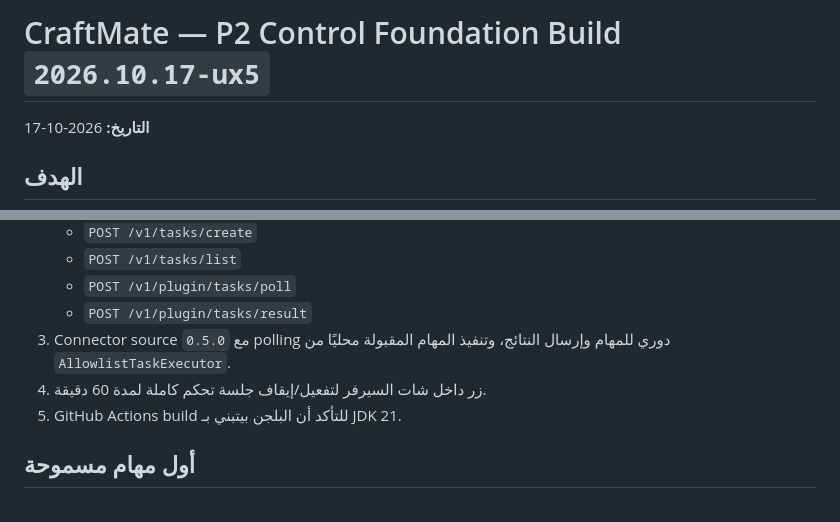
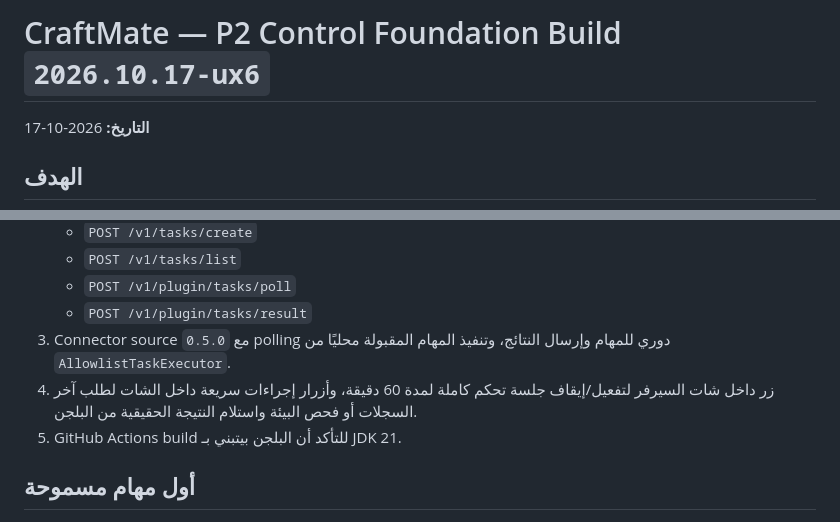
Before and after one commit to SAYED1135/CraftMate-AI, a Markdown page: docs/RELEASE_P2_CONTROL_FOUNDATION_AR.md, 2 parts joined by grey strips. Drawn GitHub-style.

Commit message:
feat: add chat quick server tasks

```diff
--- a/docs/RELEASE_P2_CONTROL_FOUNDATION_AR.md
+++ b/docs/RELEASE_P2_CONTROL_FOUNDATION_AR.md
@@ -1,4 +1,4 @@
-# CraftMate — P2 Control Foundation Build `2026.10.17-ux5`
+# CraftMate — P2 Control Foundation Build `2026.10.17-ux6`
 
 **التاريخ:** 2026-10-17
 
@@ -20,7 +20,7 @@
    - `POST /v1/plugin/tasks/poll`
    - `POST /v1/plugin/tasks/result`
 3. Connector source `0.5.0` مع polling دوري للمهام وإرسال النتائج، وتنفيذ المهام المقبولة محليًا من `AllowlistTaskExecutor`.
-4. زر داخل شات السيرفر لتفعيل/إيقاف جلسة تحكم كاملة لمدة 60 دقيقة.
+4. زر داخل شات السيرفر لتفعيل/إيقاف جلسة تحكم كاملة لمدة 60 دقيقة، وأزرار إجراءات سريعة داخل الشات لطلب آخر السجلات أو فحص البيئة واستلام النتيجة الحقيقية من البلجن.
 5. GitHub Actions build للتأكد أن البلجن بيتبني بـ JDK 21.
 
 ## أول مهام مسموحة
```
